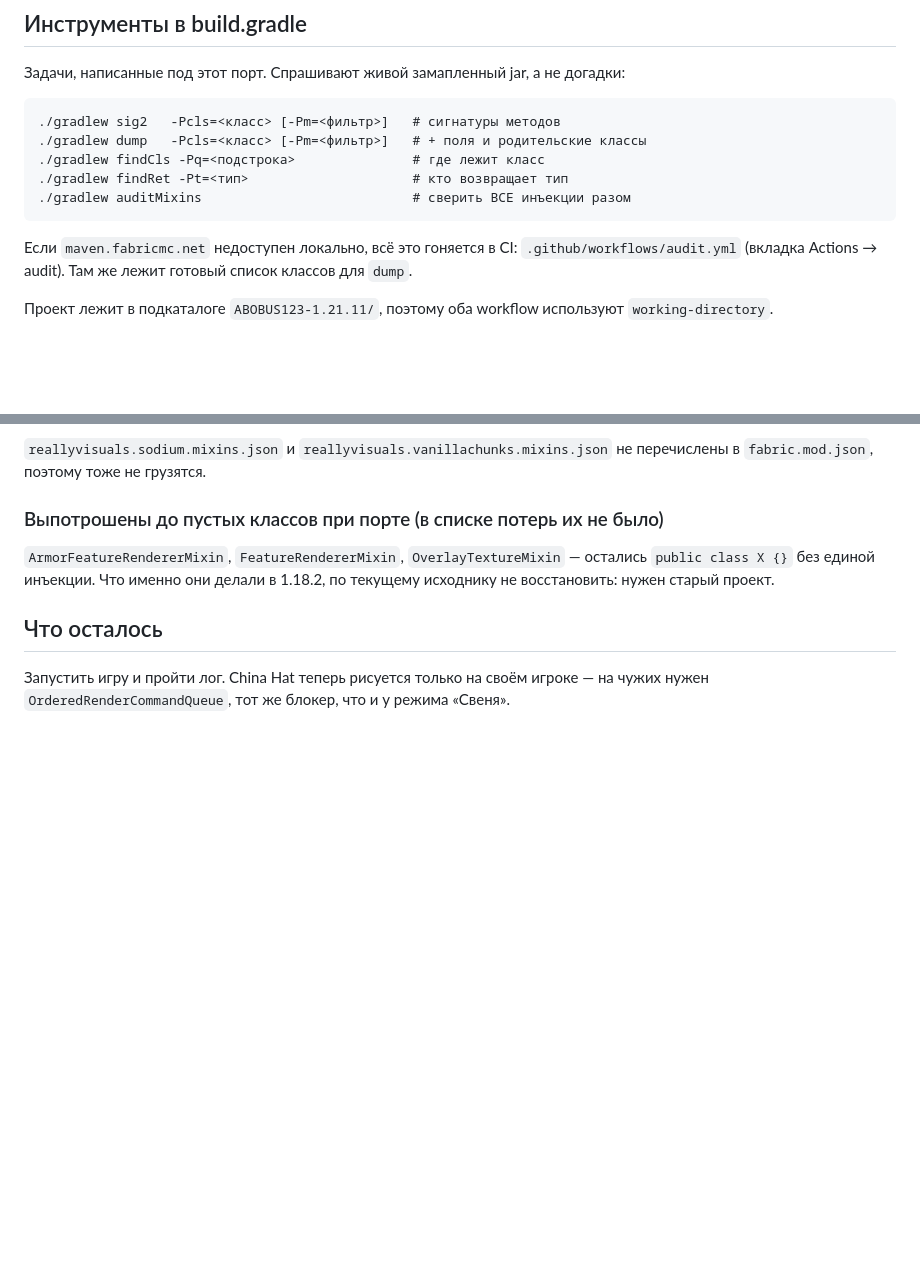
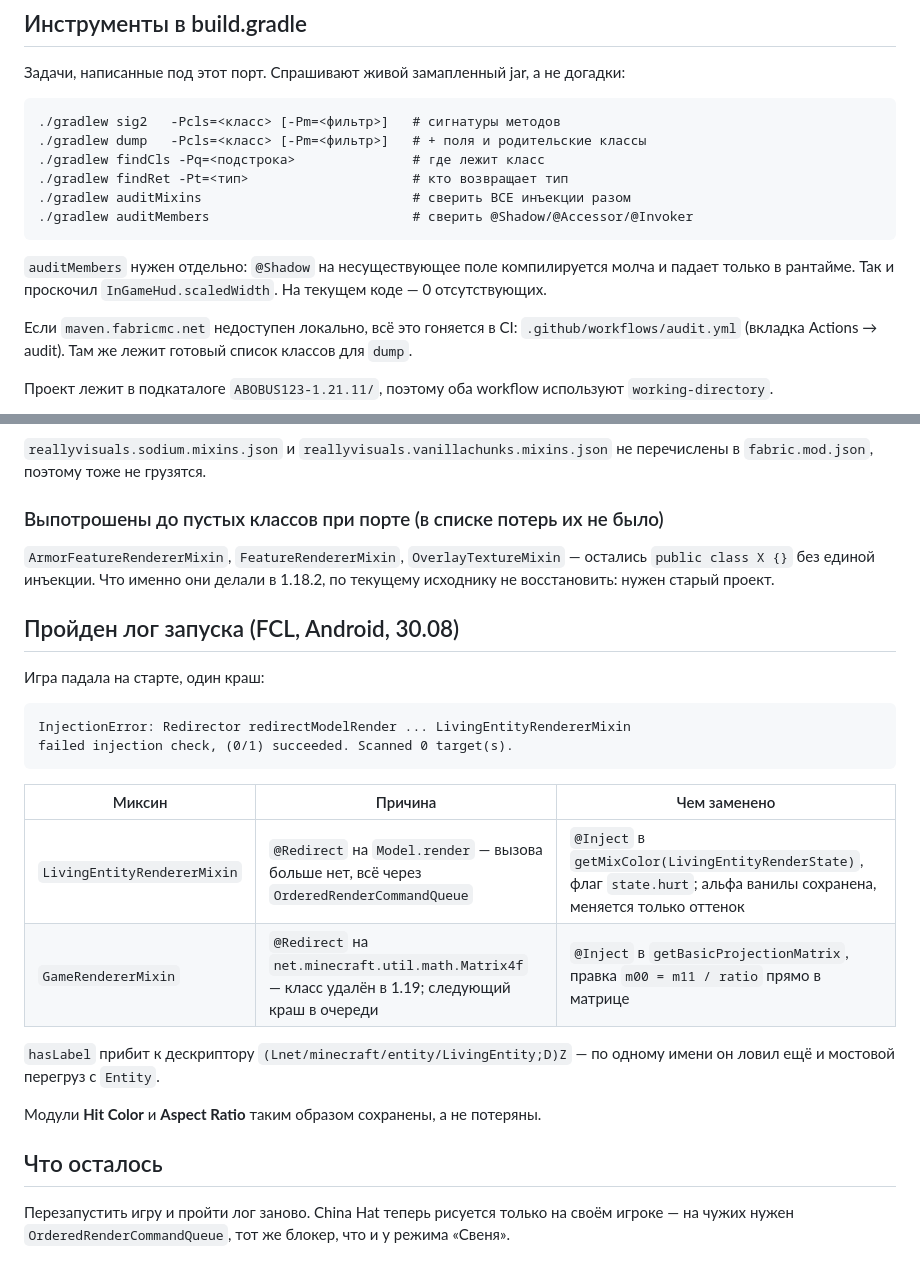
Before and after one commit to rossiagovnouvuuttto-prog/-, a Markdown page: ABOBUS123-CONTEXT.md, 2 parts joined by grey strips. Drawn GitHub-style; blank space fills up the shorter version.

Commit message:
Record the launch-log pass in the context doc

````diff
--- a/ABOBUS123-CONTEXT.md
+++ b/ABOBUS123-CONTEXT.md
@@ -47,7 +47,12 @@
 ./gradlew findCls -Pq=<подстрока>               # где лежит класс
 ./gradlew findRet -Pt=<тип>                     # кто возвращает тип
 ./gradlew auditMixins                           # сверить ВСЕ инъекции разом
+./gradlew auditMembers                          # сверить @Shadow/@Accessor/@Invoker
 ```
+
+`auditMembers` нужен отдельно: `@Shadow` на несуществующее поле
+компилируется молча и падает только в рантайме. Так и проскочил
+`InGameHud.scaledWidth`. На текущем коде — 0 отсутствующих.
 
 Если `maven.fabricmc.net` недоступен локально, всё это гоняется в CI:
 `.github/workflows/audit.yml` (вкладка Actions → audit). Там же лежит
@@ -161,8 +166,27 @@
 остались `public class X {}` без единой инъекции. Что именно они делали
 в 1.18.2, по текущему исходнику не восстановить: нужен старый проект.
 
+## Пройден лог запуска (FCL, Android, 30.08)
+
+Игра падала на старте, один краш:
+
+```
+InjectionError: Redirector redirectModelRender ... LivingEntityRendererMixin
+failed injection check, (0/1) succeeded. Scanned 0 target(s).
+```
+
+| Миксин | Причина | Чем заменено |
+|---|---|---|
+| `LivingEntityRendererMixin` | `@Redirect` на `Model.render` — вызова больше нет, всё через `OrderedRenderCommandQueue` | `@Inject` в `getMixColor(LivingEntityRenderState)`, флаг `state.hurt`; альфа ванилы сохранена, меняется только оттенок |
+| `GameRendererMixin` | `@Redirect` на `net.minecraft.util.math.Matrix4f` — класс удалён в 1.19; следующий краш в очереди | `@Inject` в `getBasicProjectionMatrix`, правка `m00 = m11 / ratio` прямо в матрице |
+
+`hasLabel` прибит к дескриптору `(Lnet/minecraft/entity/LivingEntity;D)Z` —
+по одному имени он ловил ещё и мостовой перегруз с `Entity`.
+
+Модули **Hit Color** и **Aspect Ratio** таким образом сохранены, а не потеряны.
+
 ## Что осталось
 
-Запустить игру и пройти лог. China Hat теперь рисуется только на своём
+Перезапустить игру и пройти лог заново. China Hat теперь рисуется только на своём
 игроке — на чужих нужен `OrderedRenderCommandQueue`, тот же блокер,
 что и у режима «Свеня».
````
